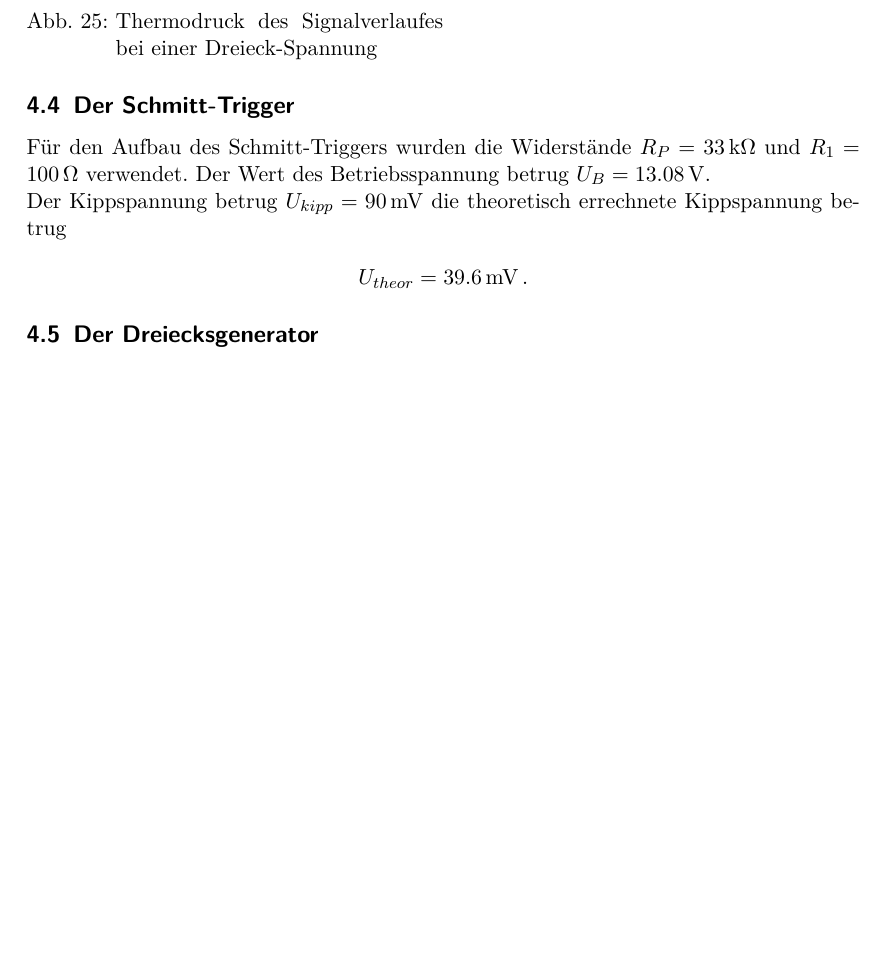
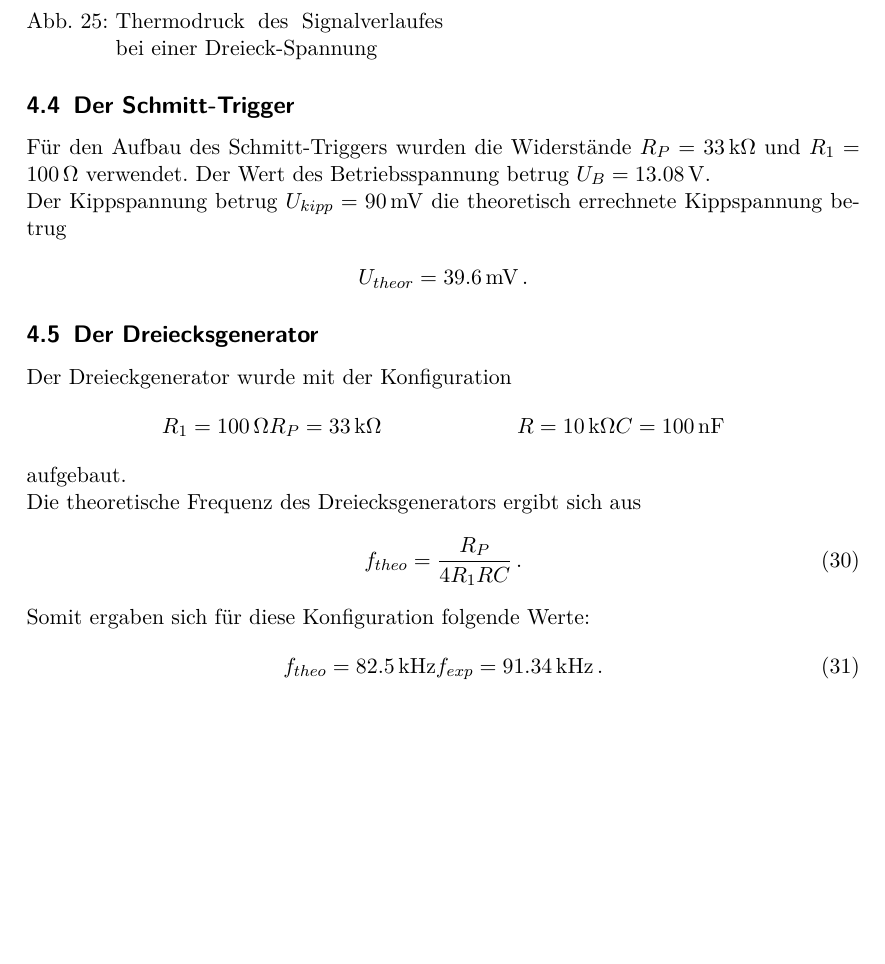
Before and after one commit to bjoern-lindhauer/masterpraktikum, a LaTeX document (V51/Protokoll/protokoll.tex): part of page 21 of 22 before the commit and part of page 21 of 23 after it, cut so that both start at the same text, the shorter picture padded with empty space. Compiled offline with pdfLaTeX.

Commit message:
Dreiecksgenerator fertig

```diff
--- a/V51/Protokoll/protokoll.tex
+++ b/V51/Protokoll/protokoll.tex
@@ -524,7 +524,21 @@ Der Kippspannung betrug $U_{kipp}=\SI{90}{\milli\volt}$ die theoretisch errechne
 \begin{align*}
 U_{theor}=\SI{39.6}{\milli\volt}\,.
 \end{align*}
+
 \subsection{Der Dreiecksgenerator}
+Der Dreieckgenerator wurde mit der Konfiguration
+\begin{align*}
+R_1=\SI{100}{\ohm} & R_P=\SI{33}{\kilo\ohm} & R=\SI{10}{\kilo\ohm} & C=\SI{100}{\nano\farad}
+\end{align*}
+aufgebaut. \\
+Die theoretische Frequenz des Dreiecksgenerators ergibt sich aus
+\begin{align}
+f_{theo}=\frac{R_P}{4R_1RC}\,.
+\end{align}
+Somit ergaben sich für diese Konfiguration folgende Werte:
+\begin{align}
+f_{theo}=\SI{82.5}{\kilo\hertz} & f_{exp}=\SI{91.34}{\kilo\hertz}\,.
+\end{align}
 
 \subsection{Die Schwingungsdifferentialschaltung}
 
```
Also changed, not shown: 1 other file.
